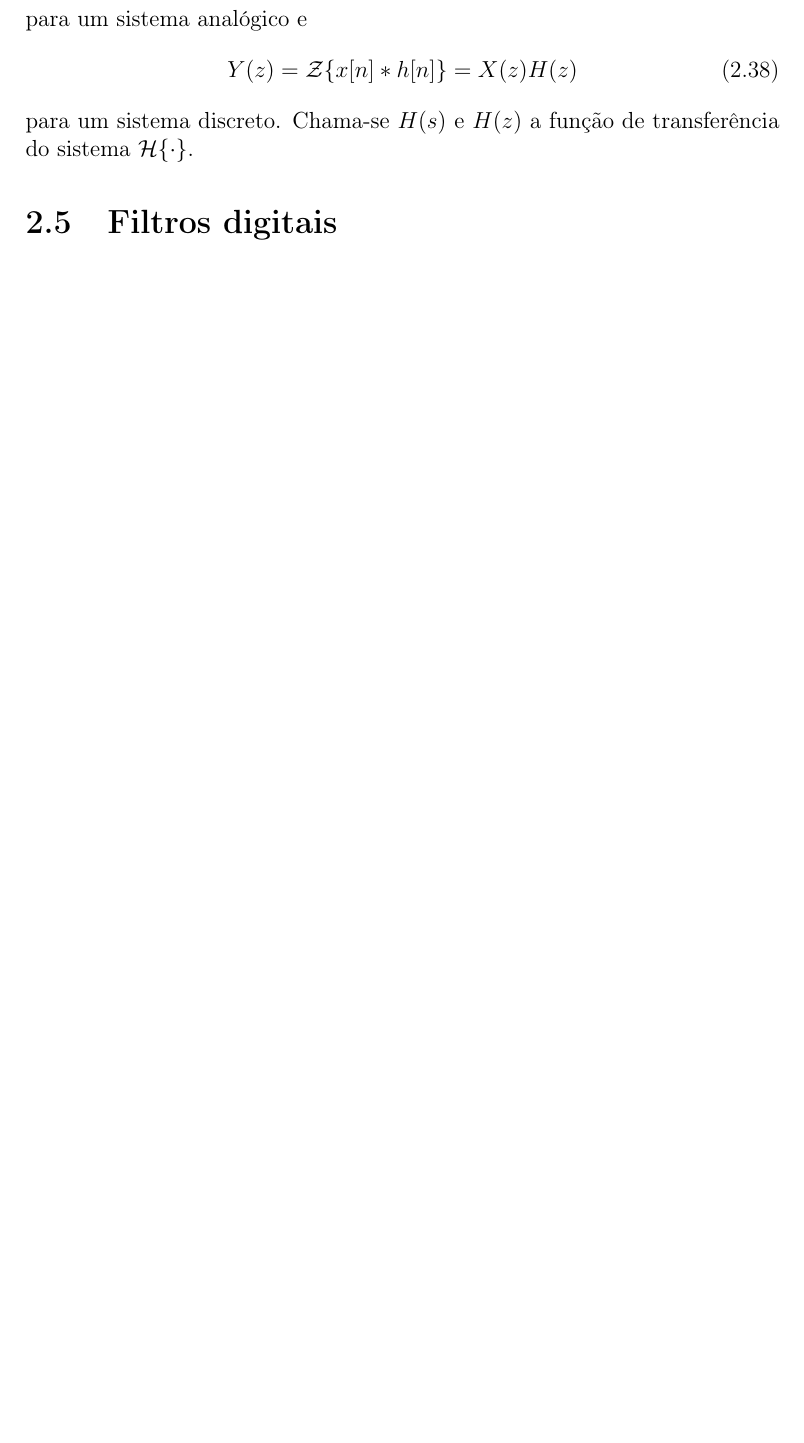
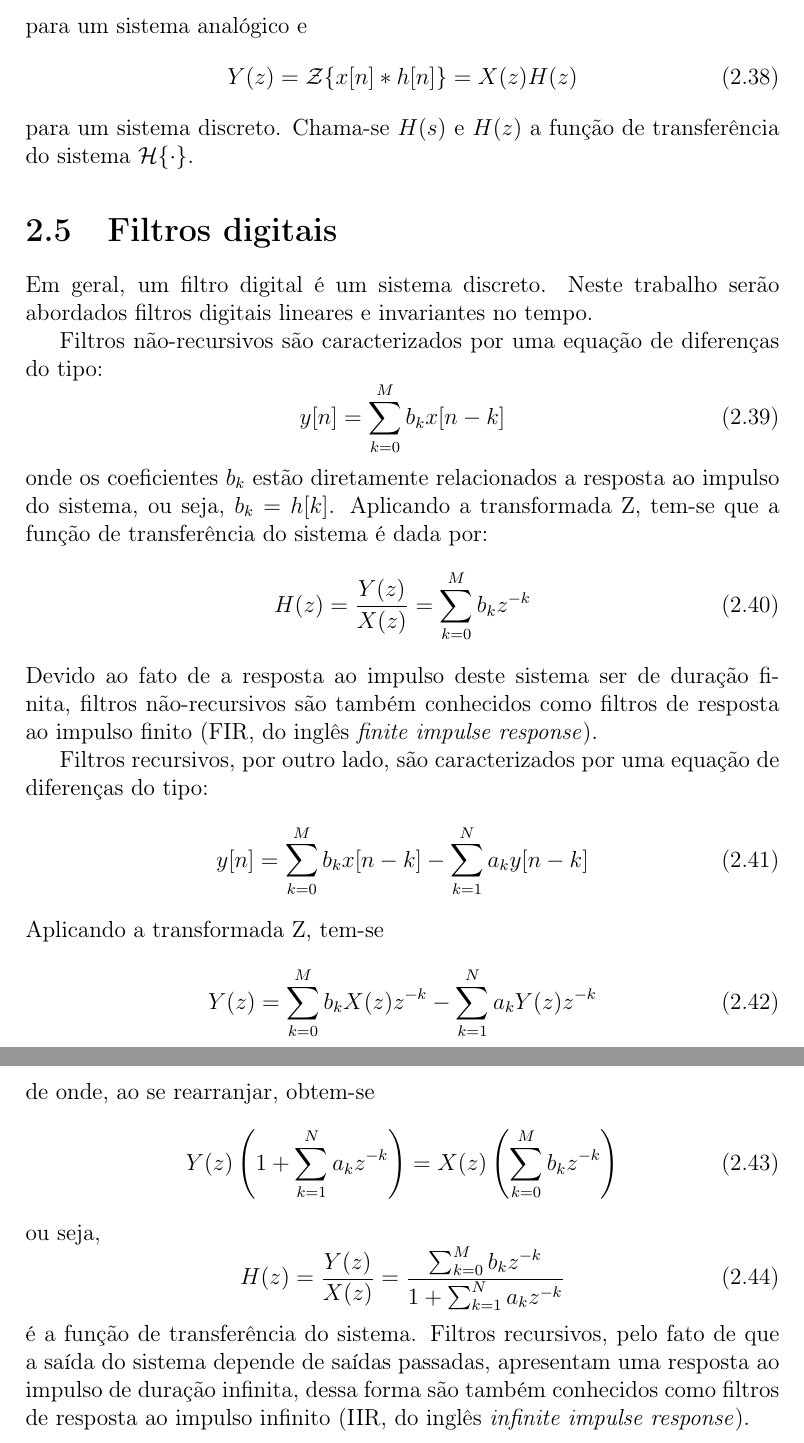
Before and after one commit to mateusosmarin/tcc, a LaTeX document (document/main.tex): part of page 17 of 20 before the commit and two parts of pages 17 and 18 of 21 after it, the two joined at a grey line, cut so that both start at the same text, the shorter picture padded with empty space. Compiled offline with pdfLaTeX.

Commit message:
Adiciona introdução sobre filtros digitais

```diff
--- a/document/main.tex
+++ b/document/main.tex
@@ -409,6 +409,40 @@
   \end{equation}
   para um sistema discreto. Chama-se $H(s)$ e $H(z)$ a função de transferência do sistema $\mathcal{H\{\cdot}\}$.
 \section{Filtros digitais}
+  Em geral, um filtro digital é um sistema discreto. Neste trabalho serão abordados filtros digitais lineares e
+  invariantes no tempo.
+
+  Filtros não-recursivos são caracterizados por uma equação de diferenças do tipo:
+  \begin{equation}
+    y[n] = \sum_{k = 0}^{M} b_k x[n - k]
+  \end{equation}
+  onde os coeficientes $b_k$ estão diretamente relacionados a resposta ao impulso do sistema, ou seja,
+  $b_k = h[k]$. Aplicando a transformada Z, tem-se que a função de transferência do sistema é dada por:
+  \begin{equation}
+    H(z) = \frac{Y(z)}{X(z)} = \sum_{k = 0}^{M} b_k z^{-k}
+  \end{equation}
+  Devido ao fato de a resposta ao impulso deste sistema ser de duração finita, filtros não-recursivos são também
+  conhecidos como filtros de resposta ao impulso finito (FIR, do inglês \textit{finite impulse response}).
+
+  Filtros recursivos, por outro lado, são caracterizados por uma equação de diferenças do tipo:
+  \begin{equation}
+    y[n] = \sum_{k = 0}^{M} b_k x[n - k] - \sum_{k = 1}^{N} a_k y[n - k]
+  \end{equation}
+  Aplicando a transformada Z, tem-se
+  \begin{equation}
+    Y(z) = \sum_{k = 0}^{M} b_k X(z) z^{-k} - \sum_{k = 1}^{N} a_k Y(z) z^{-k}
+  \end{equation}
+  de onde, ao se rearranjar, obtem-se
+  \begin{equation}
+    Y(z) \left( 1 + \sum_{k = 1}^{N} a_k z^{-k} \right) = X(z) \left( \sum_{k = 0}^{M} b_k z^{-k} \right)
+  \end{equation}
+  ou seja,
+  \begin{equation}
+    H(z) = \frac{Y(z)}{X(z)} = \frac{\sum_{k = 0}^{M} b_k z^{-k}}{1 + \sum_{k = 1}^{N} a_k z^{-k}}
+  \end{equation}
+  é a função de transferência do sistema. Filtros recursivos, pelo fato de que a saída do sistema depende de
+  saídas passadas, apresentam uma resposta ao impulso de duração infinita, dessa forma são também conhecidos como
+  filtros de resposta ao impulso infinito (IIR, do inglês \textit{infinite impulse response}).
 \chapter{Resultados}
 \chapter{Considerações finais}
 \printbibliography
```
Also changed, not shown: document/main.pdf, document/main.tex (2 more changed lines).
